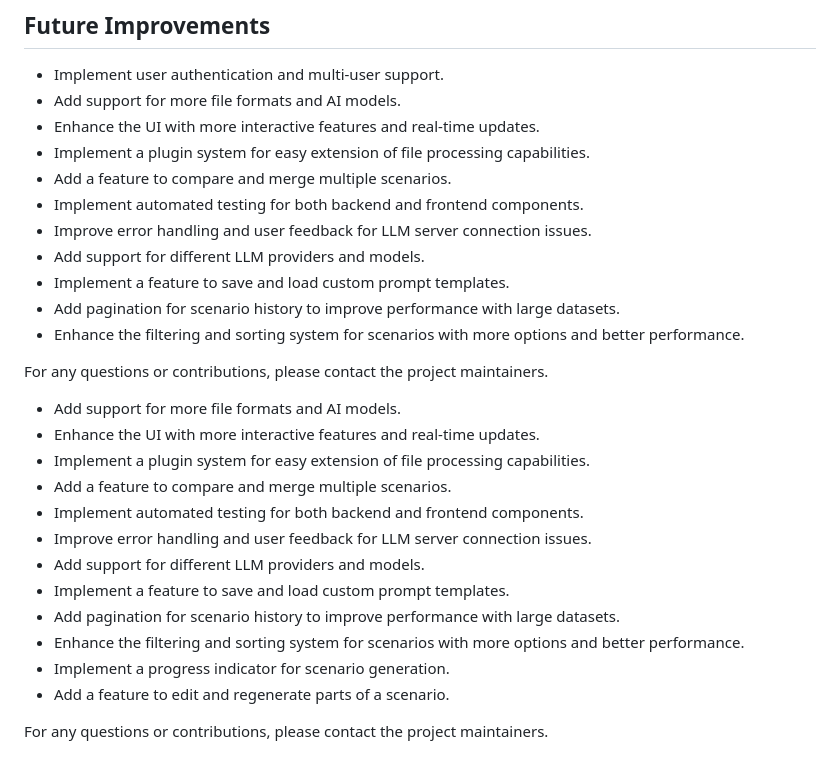
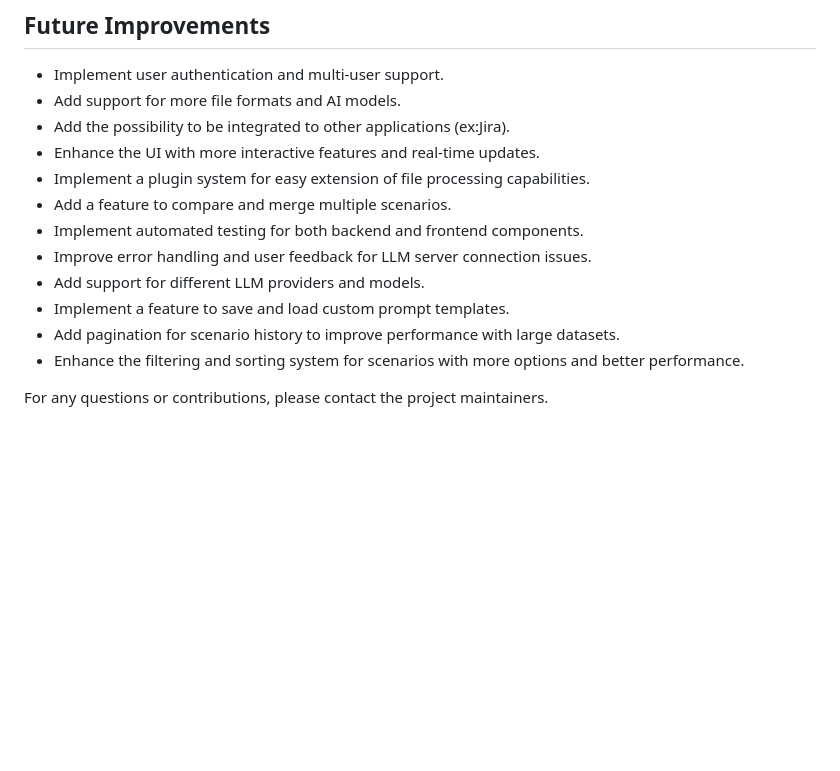
Before and after one commit to Wylhelm/qa-ai-super, a Markdown page: developer_guide.md, the part around the change. GitHub-like rendering; blank space fills up the shorter version.

```diff
--- a/developer_guide.md
+++ b/developer_guide.md
@@ -104,6 +104,7 @@ The application uses the following environment variables:
 ## Future Improvements
 - Implement user authentication and multi-user support.
 - Add support for more file formats and AI models.
+- Add the possibility to be integrated to other applications (ex:Jira).
 - Enhance the UI with more interactive features and real-time updates.
 - Implement a plugin system for easy extension of file processing capabilities.
 - Add a feature to compare and merge multiple scenarios.
@@ -115,17 +116,3 @@ The application uses the following environment variables:
 - Enhance the filtering and sorting system for scenarios with more options and better performance.
 
 For any questions or contributions, please contact the project maintainers.
-- Add support for more file formats and AI models.
-- Enhance the UI with more interactive features and real-time updates.
-- Implement a plugin system for easy extension of file processing capabilities.
-- Add a feature to compare and merge multiple scenarios.
-- Implement automated testing for both backend and frontend components.
-- Improve error handling and user feedback for LLM server connection issues.
-- Add support for different LLM providers and models.
-- Implement a feature to save and load custom prompt templates.
-- Add pagination for scenario history to improve performance with large datasets.
-- Enhance the filtering and sorting system for scenarios with more options and better performance.
-- Implement a progress indicator for scenario generation.
-- Add a feature to edit and regenerate parts of a scenario.
-
-For any questions or contributions, please contact the project maintainers.
```
